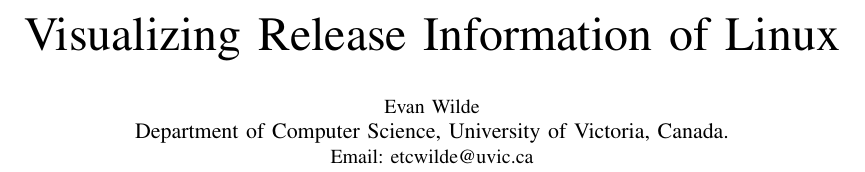
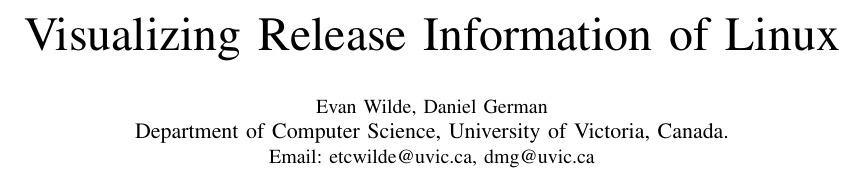
Before and after one commit to etcwilde/Lineval, a LaTeX paper (linvis.tex): part of page 1 of 9, cut so that both start at the same text. Compiled offline with pdfLaTeX; a missing font is replaced by an installed copy or a similar font; a LaTeX package or settings file that is missing is left out.

Commit message:
Adding Daniel as co-author

```diff
--- a/linvis.tex
+++ b/linvis.tex
@@ -16,8 +16,8 @@
 \usepackage[utf8]{inputenc}
 
 \newcommand{\TheTitle}{Visualizing Release Information of Linux}
-\newcommand{\TheAuthors}{Evan Wilde}
-\newcommand{\TheEmails}{etcwilde@uvic.ca}
+\newcommand{\TheAuthors}{Evan Wilde, Daniel German}
+\newcommand{\TheEmails}{etcwilde@uvic.ca, dmg@uvic.ca}
 \newcommand{\TheSubject}{Digesting large amounts of commit data}
 \newcommand{\TheKeywords}{Linux, git, data structures, tree data structures}
 
```
